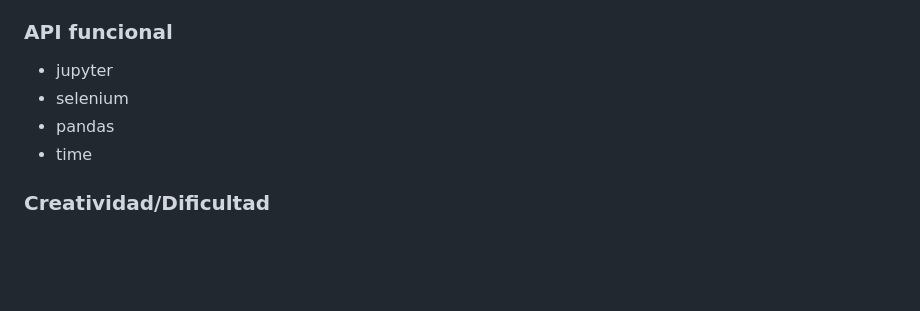
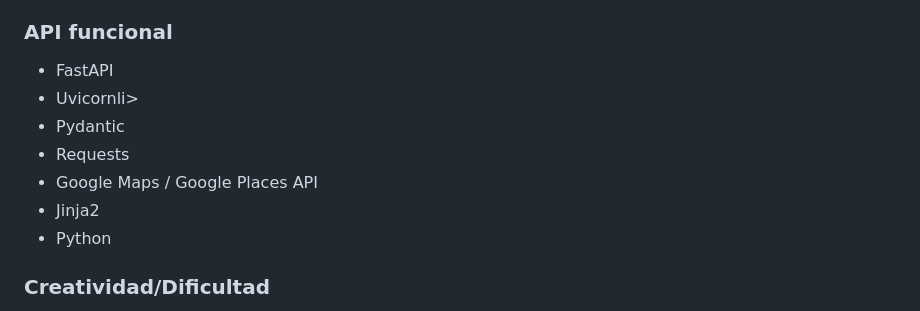
Before and after one commit to DiegoSuntaxi/project2, a Markdown page: README.md, the part around the change. Rendered like a GitHub page; blank space fills up the shorter version.

```diff
--- a/README.md
+++ b/README.md
@@ -54,10 +54,13 @@ Diseñar, construir y desplegar un API funcional, aplicando buenas prácticas de
 
 <h3>API funcional</h3>
 <ul>
-  <li>jupyter</li>
-  <li>selenium</li>
-  <li>pandas</li>
-  <li>time</li>
+  <li>FastAPI</li>
+  <li>Uvicornli>
+  <li>Pydantic</li>
+  <li>Requests</li>
+  <li>Google Maps / Google Places API</li>
+  <li>Jinja2</li>
+  <li>Python</li>
 </ul>
 
 <h3>Creatividad/Dificultad</h3>
```
